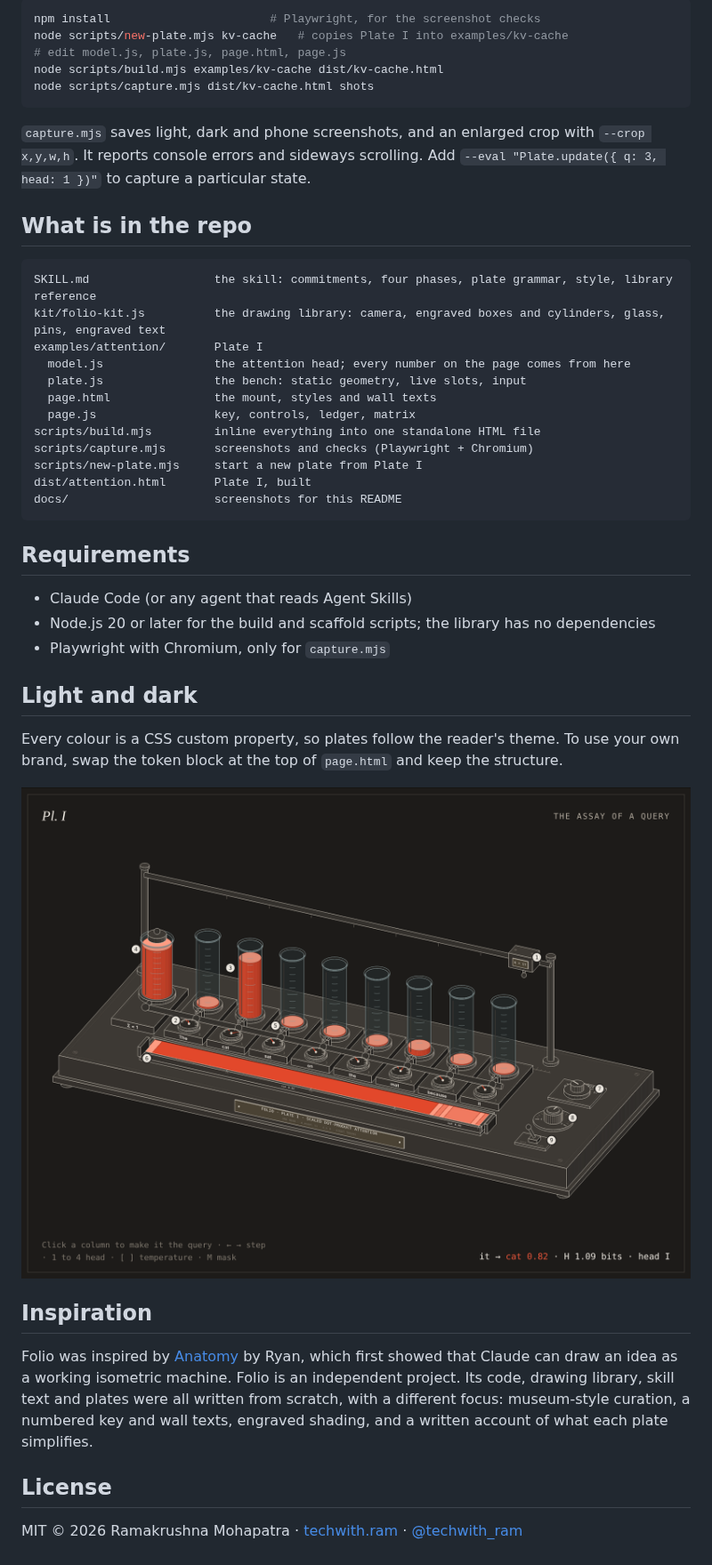
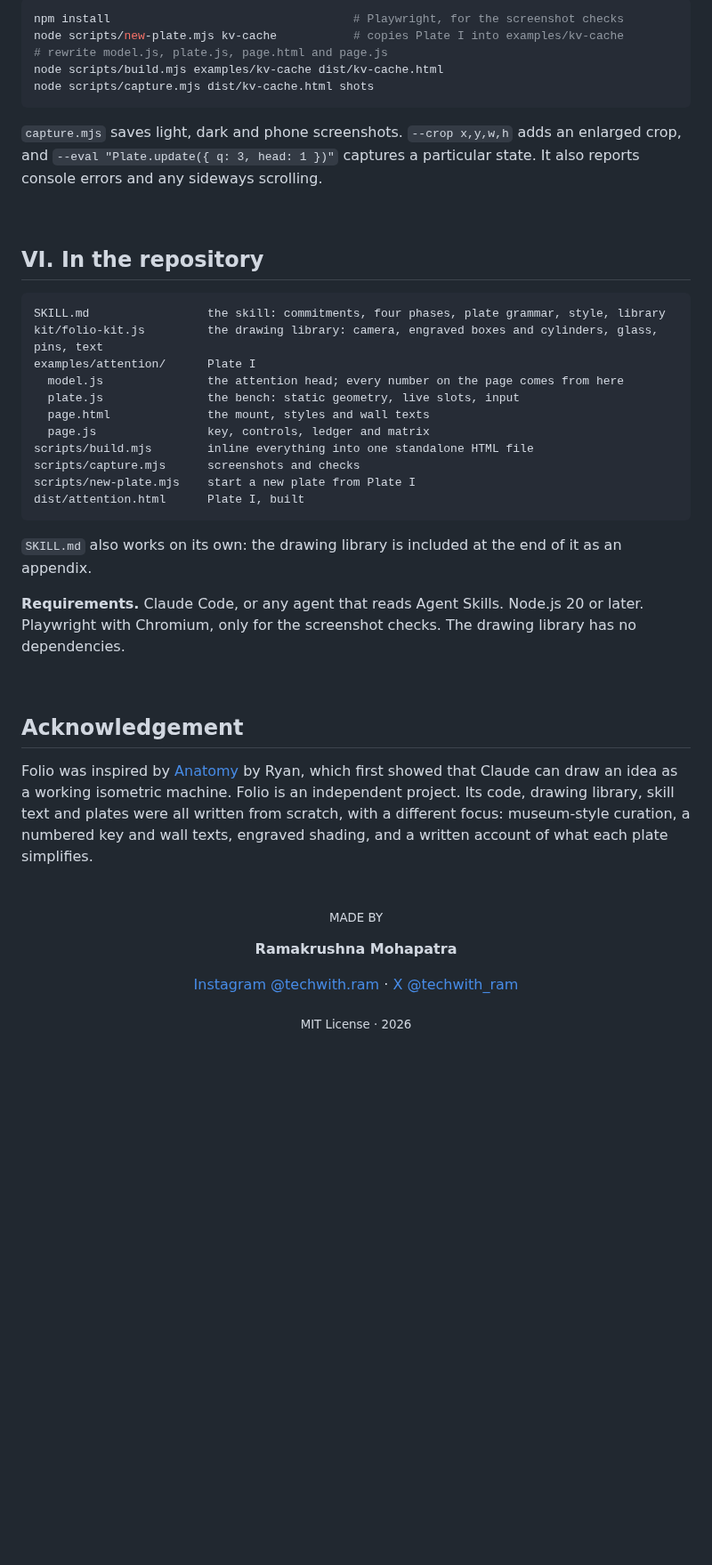
Before and after one commit to Ramakm/folio-anatomy, a Markdown page: README.md, the part around one of its changes. Shown at 89% size. Rendered like a GitHub page; pictures changed too: docs/plate-i-dark.png; blank space fills up the shorter version.

````diff
--- a/README.md
+++ b/README.md
@@ -61,47 +142,52 @@ You don't have to type `/folio`. Any request for an explanatory figure or intera
 
 ```bash
-npm install                       # Playwright, for the screenshot checks
-node scripts/new-plate.mjs kv-cache   # copies Plate I into examples/kv-cache
-# edit model.js, plate.js, page.html, page.js
+npm install                                   # Playwright, for the screenshot checks
+node scripts/new-plate.mjs kv-cache           # copies Plate I into examples/kv-cache
+# rewrite model.js, plate.js, page.html and page.js
 node scripts/build.mjs examples/kv-cache dist/kv-cache.html
 node scripts/capture.mjs dist/kv-cache.html shots
 ```
 
-`capture.mjs` saves light, dark and phone screenshots, and an enlarged crop with `--crop x,y,w,h`. It reports console errors and sideways scrolling. Add `--eval "Plate.update({ q: 3, head: 1 })"` to capture a particular state.
+`capture.mjs` saves light, dark and phone screenshots. `--crop x,y,w,h` adds an enlarged crop, and `--eval "Plate.update({ q: 3, head: 1 })"` captures a particular state. It also reports console errors and any sideways scrolling.
 
-## What is in the repo
+<br>
+
+## VI. In the repository
 
 ```
-SKILL.md                  the skill: commitments, four phases, plate grammar, style, library reference
-kit/folio-kit.js          the drawing library: camera, engraved boxes and cylinders, glass, pins, engraved text
-examples/attention/       Plate I
-  model.js                the attention head; every number on the page comes from here
-  plate.js                the bench: static geometry, live slots, input
-  page.html               the mount, styles and wall texts
-  page.js                 key, controls, ledger, matrix
-scripts/build.mjs         inline everything into one standalone HTML file
-scripts/capture.mjs       screenshots and checks (Playwright + Chromium)
-scripts/new-plate.mjs     start a new plate from Plate I
-dist/attention.html       Plate I, built
-docs/                     screenshots for this README
+SKILL.md                 the skill: commitments, four phases, plate grammar, style, library
+kit/folio-kit.js         the drawing library: camera, engraved boxes and cylinders, glass, pins, text
+examples/attention/      Plate I
+  model.js               the attention head; every number on the page comes from here
+  plate.js               the bench: static geometry, live slots, input
+  page.html              the mount, styles and wall texts
+  page.js                key, controls, ledger and matrix
+scripts/build.mjs        inline everything into one standalone HTML file
+scripts/capture.mjs      screenshots and checks
+scripts/new-plate.mjs    start a new plate from Plate I
+dist/attention.html      Plate I, built
 ```
 
-## Requirements
+`SKILL.md` also works on its own: the drawing library is included at the end of it as an appendix.
 
-- Claude Code (or any agent that reads Agent Skills)
-- Node.js 20 or later for the build and scaffold scripts; the library has no dependencies
-- Playwright with Chromium, only for `capture.mjs`
+**Requirements.** Claude Code, or any agent that reads Agent Skills. Node.js 20 or later. Playwright with Chromium, only for the screenshot checks. The drawing library has no dependencies.
 
-## Light and dark
+<br>
 
-Every colour is a CSS custom property, so plates follow the reader's theme. To use your own brand, swap the token block at the top of `page.html` and keep the structure.
-
-![Plate I in the dark theme](docs/plate-i-dark.png)
-
-## Inspiration
+## Acknowledgement
 
 Folio was inspired by [Anatomy](https://github.com/wheresryan22/anatomy) by Ryan, which first showed that Claude can draw an idea as a working isometric machine. Folio is an independent project. Its code, drawing library, skill text and plates were all written from scratch, with a different focus: museum-style curation, a numbered key and wall texts, engraved shading, and a written account of what each plate simplifies.
 
-## License
+<br>
 
-MIT © 2026 Ramakrushna Mohapatra · [techwith.ram](https://techwithram.com) · [@techwith_ram](https://x.com/techwith_ram)
+<div align="center">
+
+<sub>MADE BY</sub>
+
+**Ramakrushna Mohapatra**
+
+[Instagram @techwith.ram](https://www.instagram.com/techwith.ram/) · [X @techwith_ram](https://x.com/techwith_ram)
+
+<sub>MIT License · 2026</sub>
+
+</div>
````
Also changed, not shown: other parts of README.md (+105 -24 lines), docs/detail.png (added), docs/plate-i-light.png, docs/plate-i.gif (added), docs/wall-text.png (added).
